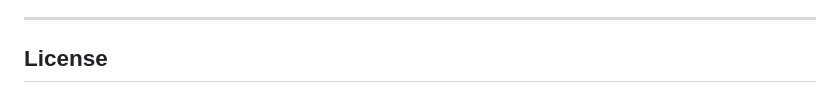
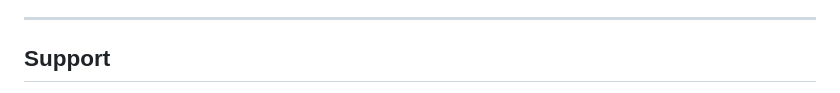
Before and after one commit to Runaque/HomeSentinel_-Experimental-Personal-Project-, a Markdown page: README.md, the part around one of its changes. Rendered like a GitHub page.

```diff
--- a/README.md
+++ b/README.md
@@ -92,5 +92,5 @@ The blob is regenerated from the official source so you can verify exactly what'
 
 ---
 
-## License
+## Support
 
```
Also changed, not shown: other parts of README.md (+6 -1 lines).
